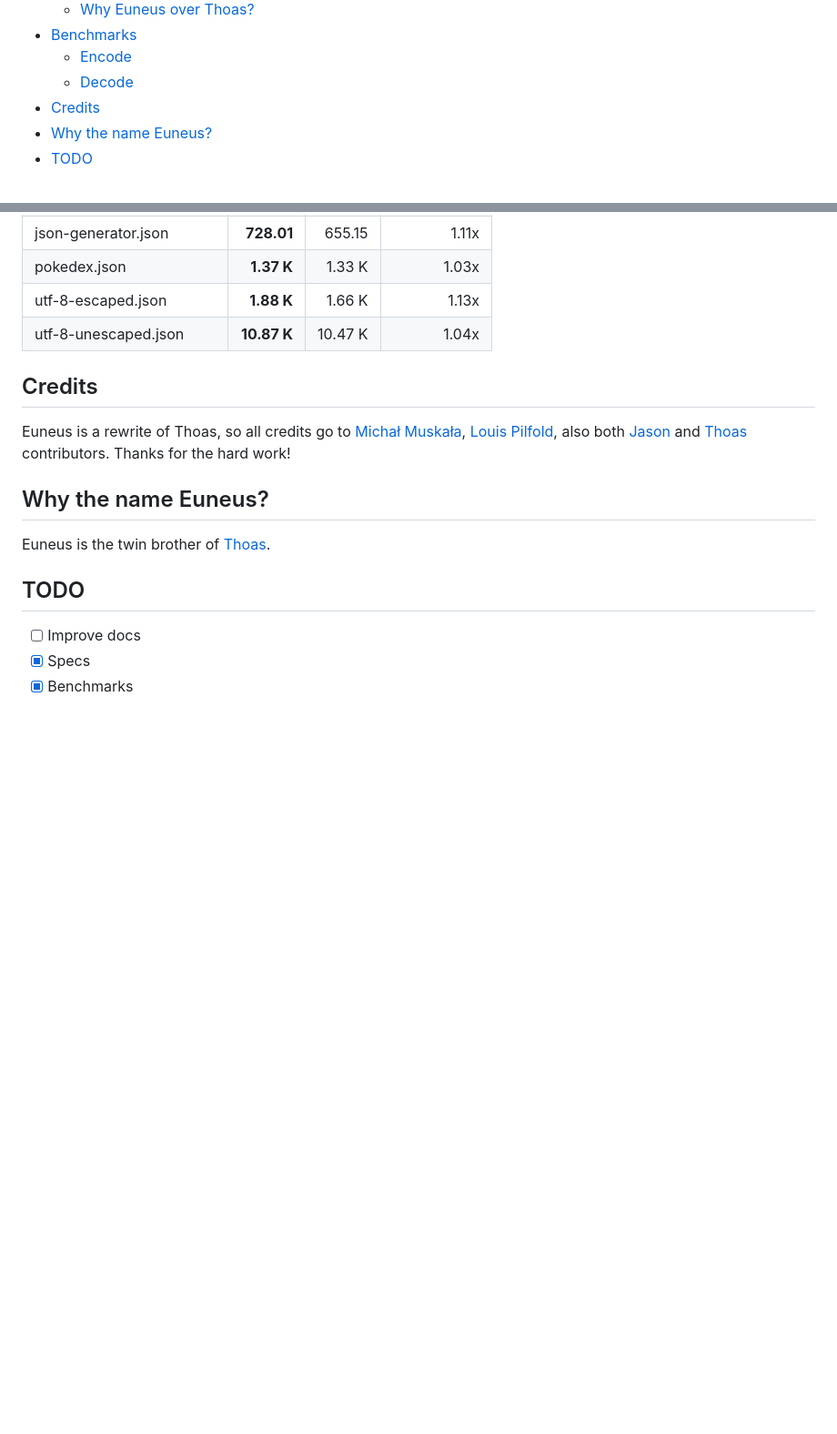
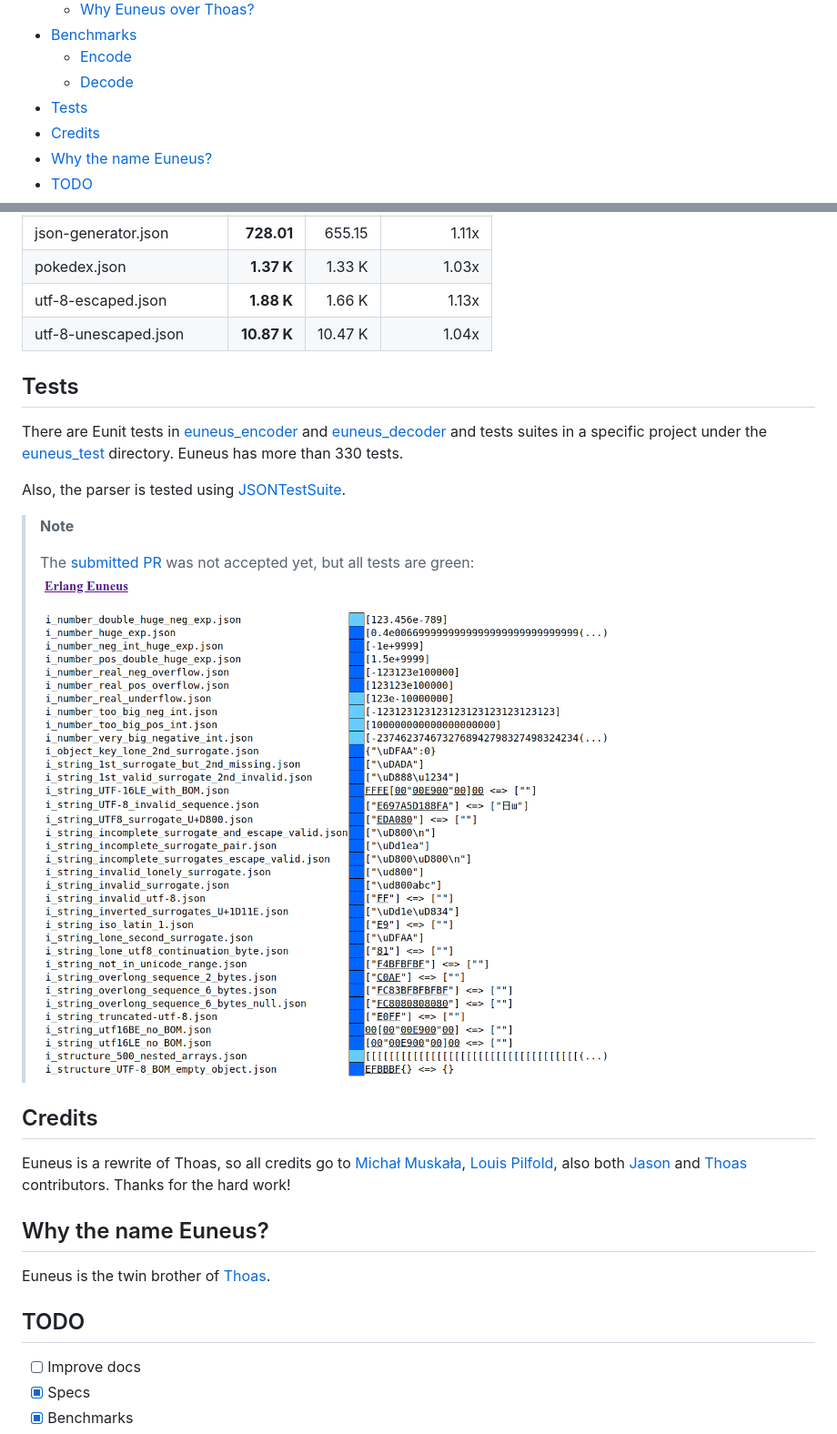
Before and after one commit to williamthome/euneus, a Markdown page: README.md, 2 parts joined by grey strips. Shown at 91% size. GitHub-like rendering; pictures changed too: assets/images/json-test-suite-result.png (added); blank space fills up the shorter version.

Commit message:
docs(README): add tests section

```diff
--- a/README.md
+++ b/README.md
@@ -25,6 +25,7 @@ Like Thoas, both the parser and generator fully conform to
 - [Benchmarks](#benchmarks)
     - [Encode](#encode-1)
     - [Decode](#decode-1)
+- [Tests](#tests)
 - [Credits](#credits)
 - [Why the name Euneus?](#why-the-name-euneus)
 - [TODO](#todo)
@@ -354,6 +355,17 @@ Use `$ make bench.encode` or `$ make bench.decode` to run the benchmarks. Edit t
 | utf-8-escaped.json         	|  **1.88 K** 	|    1.66 K 	|          1.13x 	|
 | utf-8-unescaped.json       	| **10.87 K** 	|   10.47 K 	|          1.04x 	|
 
+## Tests
+
+There are Eunit tests in [euneus_encoder](/src/euneus_encoder.erl) and [euneus_decoder](/src/euneus_decoder.erl) and tests suites in a specific project under the [euneus_test](/euneus_test/) directory. Euneus has more than 330 tests.
+
+Also, the parser is tested using [JSONTestSuite](https://github.com/nst/JSONTestSuite).
+
+> **Note**
+>
+> The [submitted PR](https://github.com/nst/JSONTestSuite/pull/132) was not accepted yet, but all tests are green:
+> ![JSON Test Suite](/assets/images/json-test-suite-result.png)
+
 ## Credits
 
 Euneus is a rewrite of Thoas, so all credits go to [Michał Muskała](https://github.com/michalmuskala), [Louis Pilfold](https://github.com/lpil), also both [Jason][jason] and [Thoas][thoas] contributors. Thanks for the hard work!
```
